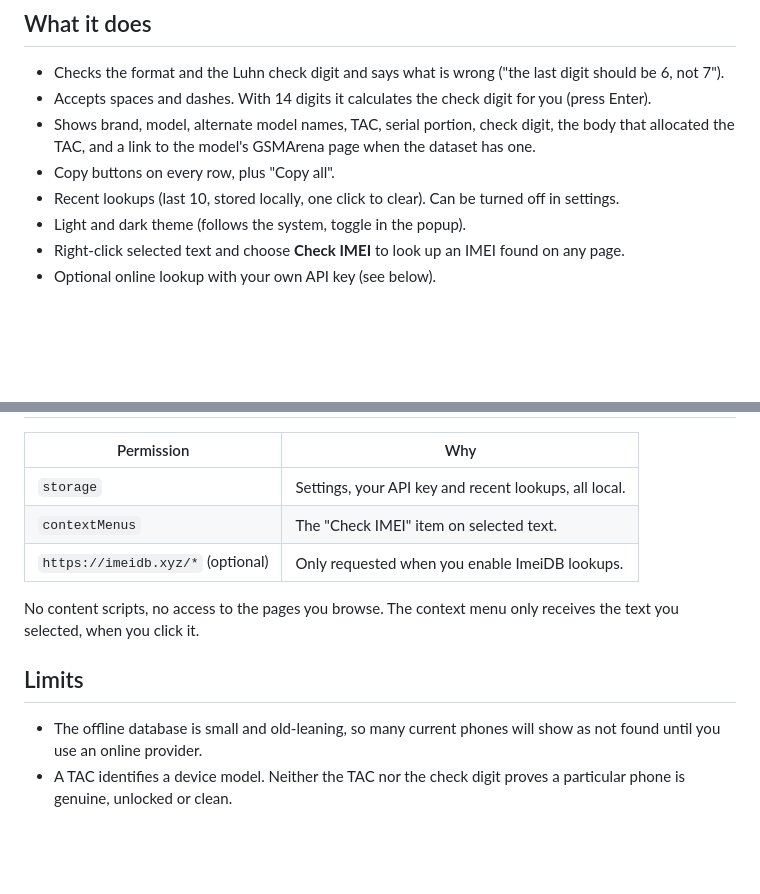
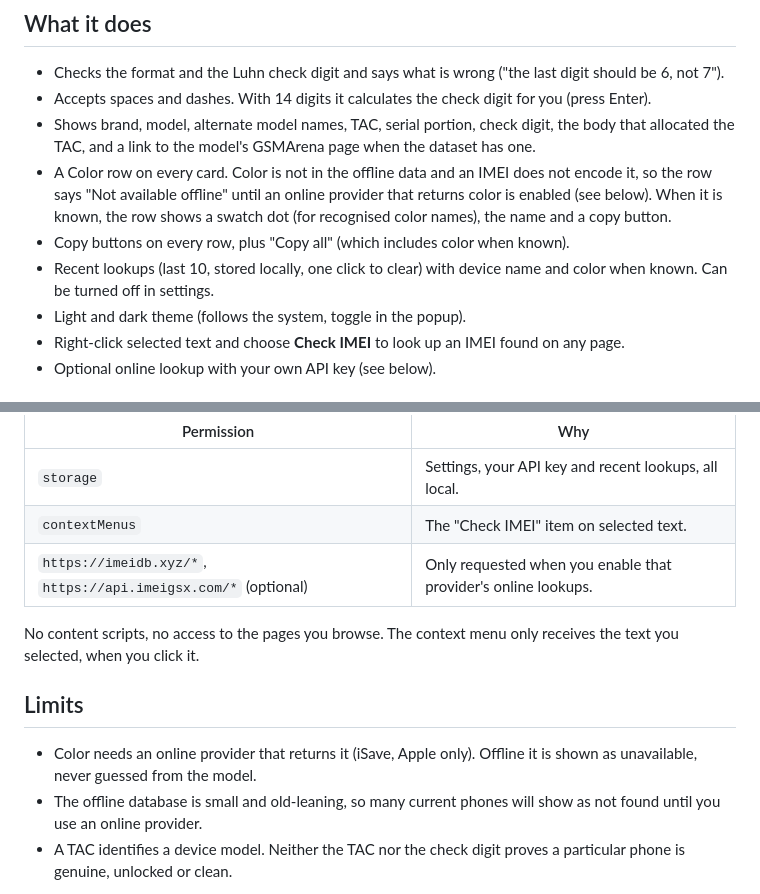
Before and after one commit to Jrodgers6446/IMEICHECKER, a Markdown page: README.md, 2 parts joined by grey strips. GitHub-like rendering; blank space fills up the shorter version.

```diff
--- a/README.md
+++ b/README.md
@@ -11,8 +17,9 @@ A Chrome extension (Manifest V3). Click the icon, type or paste an IMEI, and the
 - Checks the format and the Luhn check digit and says what is wrong ("the last digit should be 6, not 7").
 - Accepts spaces and dashes. With 14 digits it calculates the check digit for you (press Enter).
 - Shows brand, model, alternate model names, TAC, serial portion, check digit, the body that allocated the TAC, and a link to the model's GSMArena page when the dataset has one.
-- Copy buttons on every row, plus "Copy all".
-- Recent lookups (last 10, stored locally, one click to clear). Can be turned off in settings.
+- A Color row on every card. Color is not in the offline data and an IMEI does not encode it, so the row says "Not available offline" until an online provider that returns color is enabled (see below). When it is known, the row shows a swatch dot (for recognised color names), the name and a copy button.
+- Copy buttons on every row, plus "Copy all" (which includes color when known).
+- Recent lookups (last 10, stored locally, one click to clear) with device name and color when known. Can be turned off in settings.
 - Light and dark theme (follows the system, toggle in the popup).
 - Right-click selected text and choose **Check IMEI** to look up an IMEI found on any page.
 - Optional online lookup with your own API key (see below).
@@ -123,11 +140,12 @@ See [`PRIVACY.md`](PRIVACY.md). Short version: no analytics, no remote code, not
 | --- | --- |
 | `storage` | Settings, your API key and recent lookups, all local. |
 | `contextMenus` | The "Check IMEI" item on selected text. |
-| `https://imeidb.xyz/*` (optional) | Only requested when you enable ImeiDB lookups. |
+| `https://imeidb.xyz/*`, `https://api.imeigsx.com/*` (optional) | Only requested when you enable that provider's online lookups. |
 
 No content scripts, no access to the pages you browse. The context menu only receives the text you selected, when you click it.
 
 ## Limits
 
+- Color needs an online provider that returns it (iSave, Apple only). Offline it is shown as unavailable, never guessed from the model.
 - The offline database is small and old-leaning, so many current phones will show as not found until you use an online provider.
 - A TAC identifies a device model. Neither the TAC nor the check digit proves a particular phone is genuine, unlocked or clean.
```
Also changed, not shown: other parts of README.md (+21 -5 lines), PRIVACY.md (+1 -1 lines), docs/screenshots/color-found-dark.png (added), docs/screenshots/color-offline-light.png (added), 12 other files.
